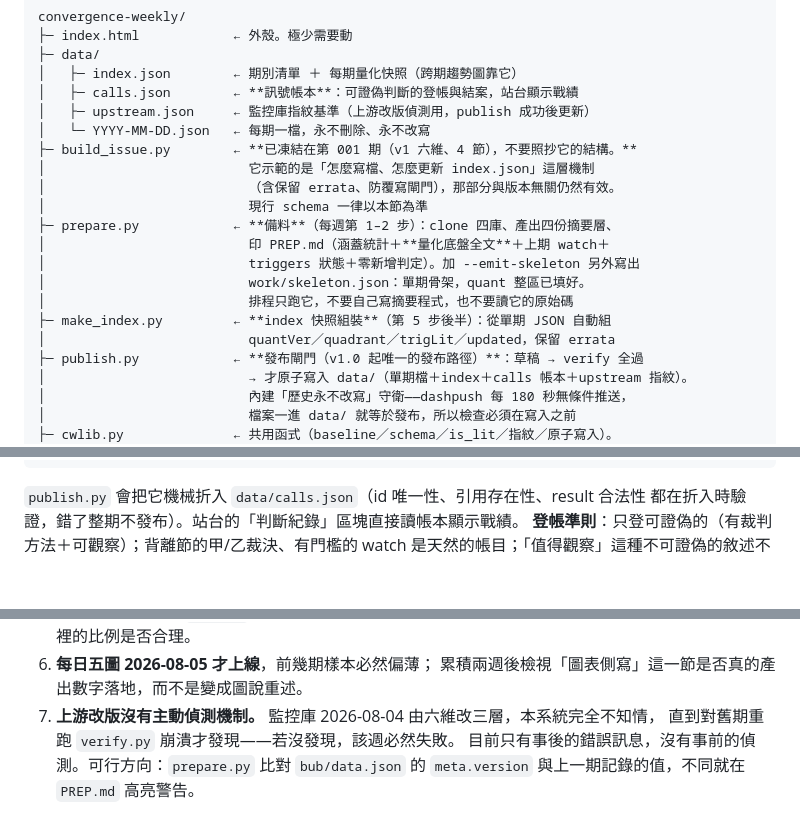
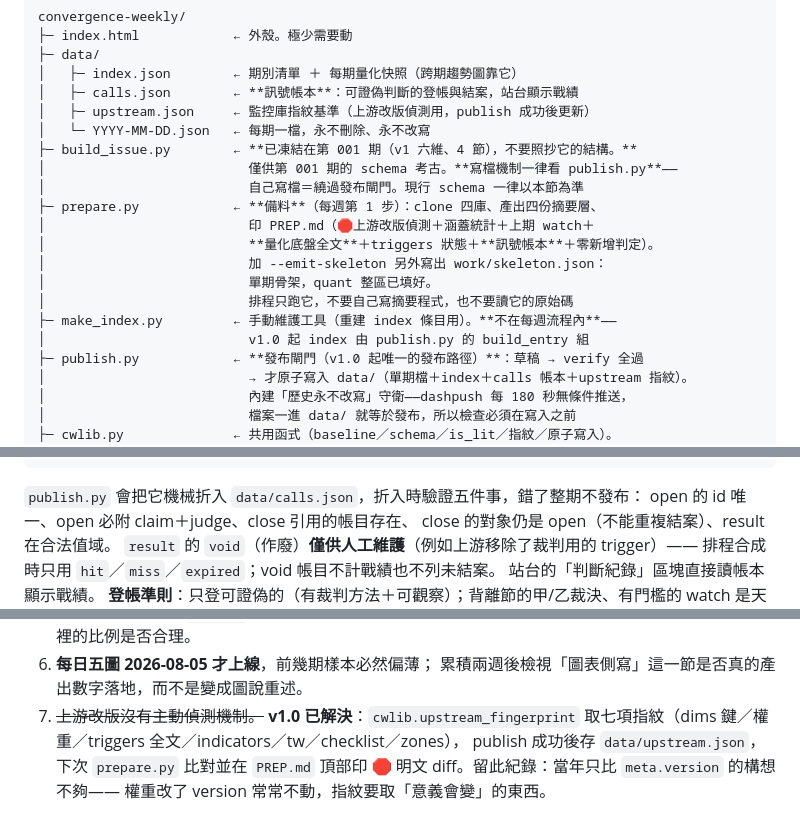
Before and after one commit to GunDamnBoy/convergence-weekly, a Markdown page: AGENT_BRIEF.md, 3 parts joined by grey strips. GitHub-like rendering; blank space fills up the shorter version.

````diff
--- a/AGENT_BRIEF.md
+++ b/AGENT_BRIEF.md
@@ -184,16 +184,16 @@ convergence-weekly/
 │   ├─ upstream.json     ← 監控庫指紋基準（上游改版偵測用，publish 成功後更新）
 │   └─ YYYY-MM-DD.json   ← 每期一檔，永不刪除、永不改寫
 ├─ build_issue.py        ← **已凍結在第 001 期（v1 六維、4 節），不要照抄它的結構。**
-│                          它示範的是「怎麼寫檔、怎麼更新 index.json」這層機制
-│                          （含保留 errata、防覆寫閘門），那部分與版本無關仍然有效。
-│                          現行 schema 一律以本節為準
-├─ prepare.py            ← **備料**（每週第 1–2 步）：clone 四庫、產出四份摘要層、
-│                          印 PREP.md（涵蓋統計＋**量化底盤全文**＋上期 watch＋
-│                          triggers 狀態＋零新增判定）。加 --emit-skeleton 另外寫出
-│                          work/skeleton.json：單期骨架，quant 整區已填好。
+│                          僅供第 001 期的 schema 考古。**寫檔機制一律看 publish.py**——
+│                          自己寫檔＝繞過發布閘門。現行 schema 一律以本節為準
+├─ prepare.py            ← **備料**（每週第 1 步）：clone 四庫、產出四份摘要層、
+│                          印 PREP.md（🛑上游改版偵測＋涵蓋統計＋上期 watch＋
+│                          **量化底盤全文**＋triggers 狀態＋**訊號帳本**＋零新增判定）。
+│                          加 --emit-skeleton 另外寫出 work/skeleton.json：
+│                          單期骨架，quant 整區已填好。
 │                          排程只跑它，不要自己寫摘要程式，也不要讀它的原始碼
-├─ make_index.py         ← **index 快照組裝**（第 5 步後半）：從單期 JSON 自動組
-│                          quantVer／quadrant／trigLit／updated，保留 errata
+├─ make_index.py         ← 手動維護工具（重建 index 條目用）。**不在每週流程內**——
+│                          v1.0 起 index 由 publish.py 的 build_entry 組
 ├─ publish.py            ← **發布閘門（v1.0 起唯一的發布路徑）**：草稿 → verify 全過
 │                          → 才原子寫入 data/（單期檔＋index＋calls 帳本＋upstream 指紋）。
 │                          內建「歷史永不改寫」守衛——dashpush 每 180 秒無條件推送，
@@ -377,8 +377,12 @@ convergence-weekly/
 }
 ```
 
-`publish.py` 會把它機械折入 `data/calls.json`（id 唯一性、引用存在性、result 合法性
-都在折入時驗證，錯了整期不發布）。站台的「判斷紀錄」區塊直接讀帳本顯示戰績。
+`publish.py` 會把它機械折入 `data/calls.json`，折入時驗證五件事，錯了整期不發布：
+open 的 id 唯一、open 必附 claim＋judge、close 引用的帳目存在、
+close 的對象仍是 open（不能重複結案）、result 在合法值域。
+`result` 的 `void`（作廢）**僅供人工維護**（例如上游移除了裁判用的 trigger）——
+排程合成時只用 `hit`／`miss`／`expired`；void 帳目不計戰績也不列未結案。
+站台的「判斷紀錄」區塊直接讀帳本顯示戰績。
 **登帳準則**：只登可證偽的（有裁判方法＋可觀察）；背離節的甲/乙裁決、有門檻的 watch
 是天然的帳目；「值得觀察」這種不可證偽的敘述不准登帳。
 `PREP.md` 每期會把未結案帳目攤開逼驗收——能裁決的必須在 `calls.close` 結案。
@@ -583,7 +588,8 @@ python3 verify.py data/YYYY-MM-DD.json \
    「已定義門檻」與「自己定義的門檻」在背離節裡的比例是否合理。
 6. **每日五圖 2026-08-05 才上線**，前幾期樣本必然偏薄；
    累積兩週後檢視「圖表側寫」這一節是否真的產出數字落地，而不是變成圖說重述。
-7. **上游改版沒有主動偵測機制。** 監控庫 2026-08-04 由六維改三層，本系統完全不知情，
-   直到對舊期重跑 `verify.py` 崩潰才發現——若沒發現，該週必然失敗。
-   目前只有事後的錯誤訊息，沒有事前的偵測。可行方向：`prepare.py` 比對
-   `bub/data.json` 的 `meta.version` 與上一期記錄的值，不同就在 `PREP.md` 高亮警告。
+7. ~~上游改版沒有主動偵測機制。~~ **v1.0 已解決**：`cwlib.upstream_fingerprint`
+   取七項指紋（dims 鍵／權重／triggers 全文／indicators／tw／checklist／zones），
+   publish 成功後存 `data/upstream.json`，下次 `prepare.py` 比對並在 `PREP.md`
+   頂部印 🛑 明文 diff。留此紀錄：當年只比 `meta.version` 的構想不夠——
+   權重改了 version 常常不動，指紋要取「意義會變」的東西。
````
Also changed, not shown: other parts of AGENT_BRIEF.md (+39 -38 lines), MAINTENANCE.md (+19 -8 lines).
